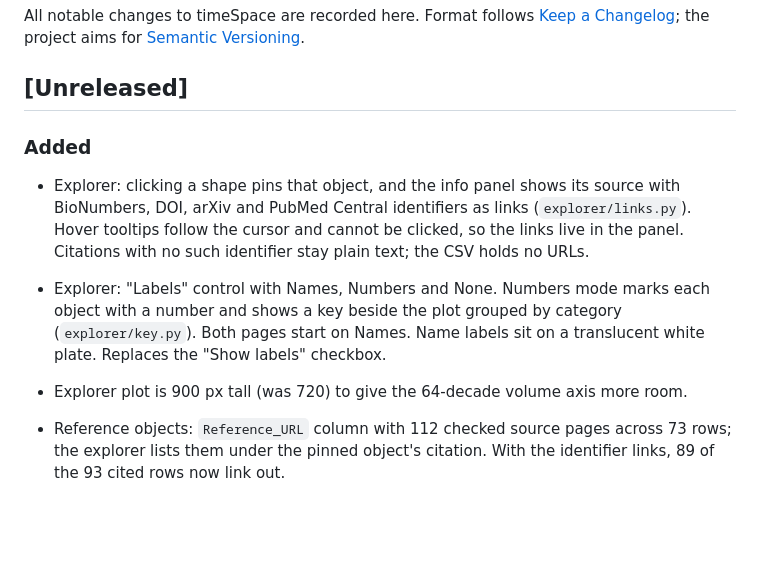
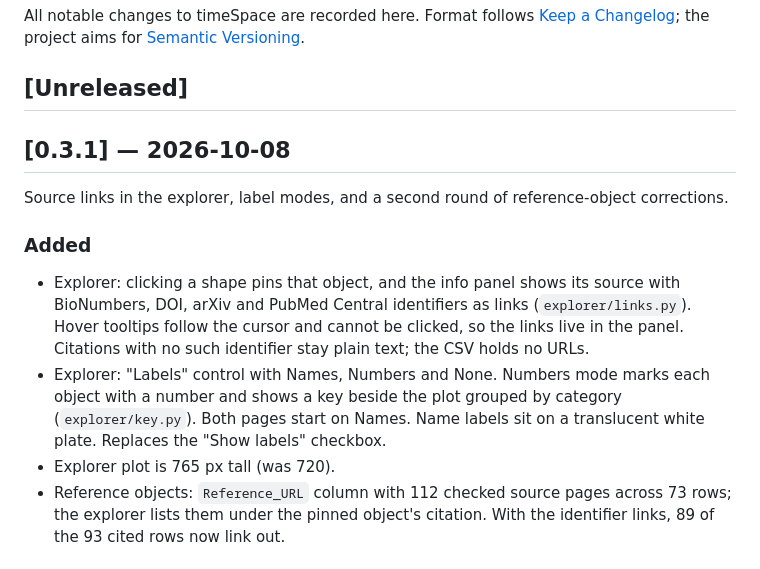
Before and after one commit to MDunitz/timeSpace, a Markdown page: CHANGELOG.md, the part around the change. GitHub-like rendering; blank space fills up the shorter version.

Commit message:
Changelog: 0.3.1
Co-Authored-By: Claude Fable 5.1 <noreply@anthropic.com>
Claude-Session: https://claude.ai/code/session_01ByngX3ga34CoMwLYPqP5x4

```diff
--- a/CHANGELOG.md
+++ b/CHANGELOG.md
@@ -5,6 +5,11 @@ All notable changes to timeSpace are recorded here. Format follows
 [Semantic Versioning](https://semver.org/spec/v2.0.0.html).
 
 ## [Unreleased]
+
+## [0.3.1] — 2026-10-08
+
+Source links in the explorer, label modes, and a second round of
+reference-object corrections.
 
 ### Added
 - Explorer: clicking a shape pins that object, and the info panel shows its
@@ -16,9 +21,7 @@ All notable changes to timeSpace are recorded here. Format follows
   marks each object with a number and shows a key beside the plot grouped
   by category (`explorer/key.py`). Both pages start on Names. Name labels
   sit on a translucent white plate. Replaces the "Show labels" checkbox.
-- Explorer plot is 900 px tall (was 720) to give the 64-decade volume axis
-  more room.
-
+- Explorer plot is 765 px tall (was 720).
 - Reference objects: `Reference_URL` column with 112 checked source pages
   across 73 rows; the explorer lists them under the pinned object's
   citation. With the identifier links, 89 of the 93 cited rows now link out.
```
